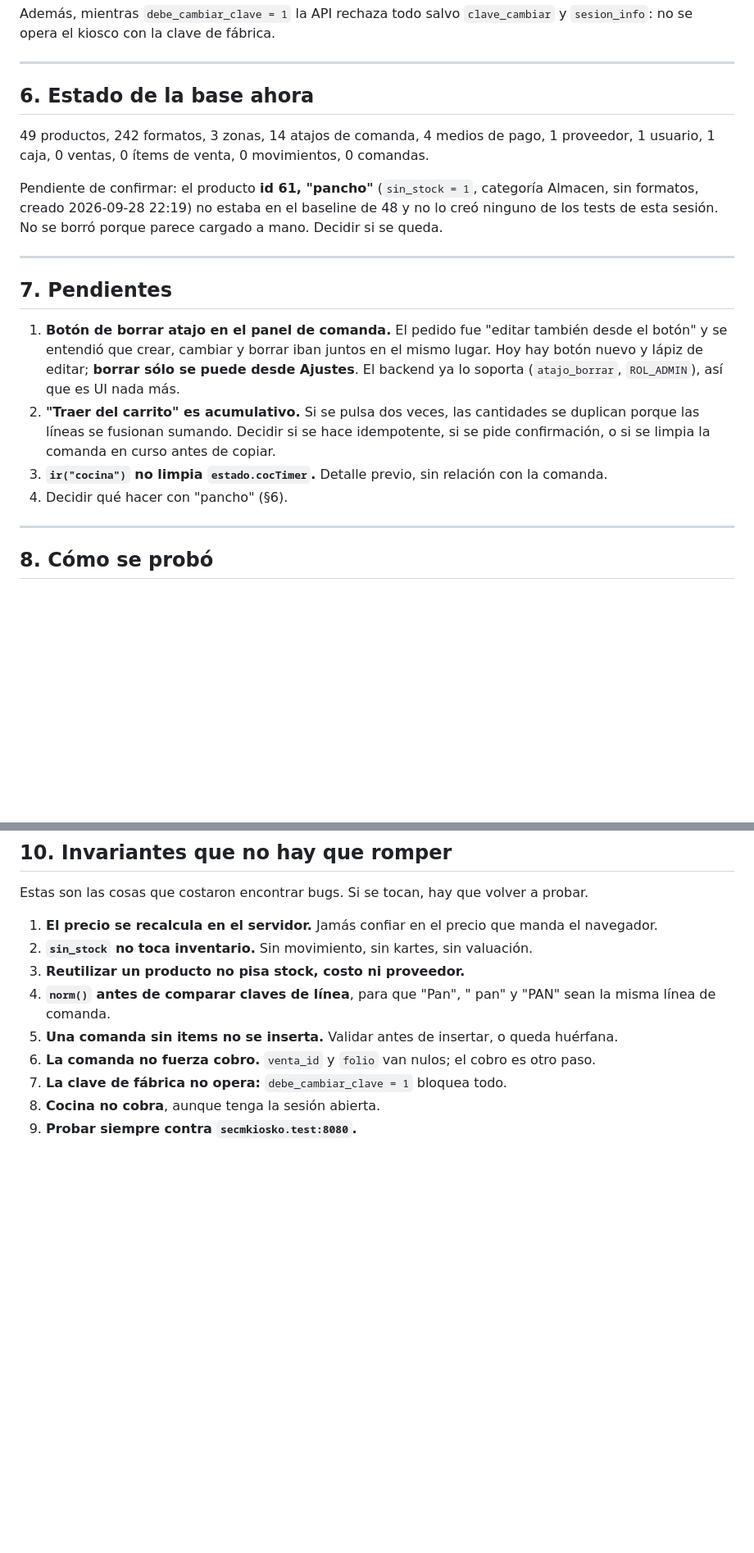
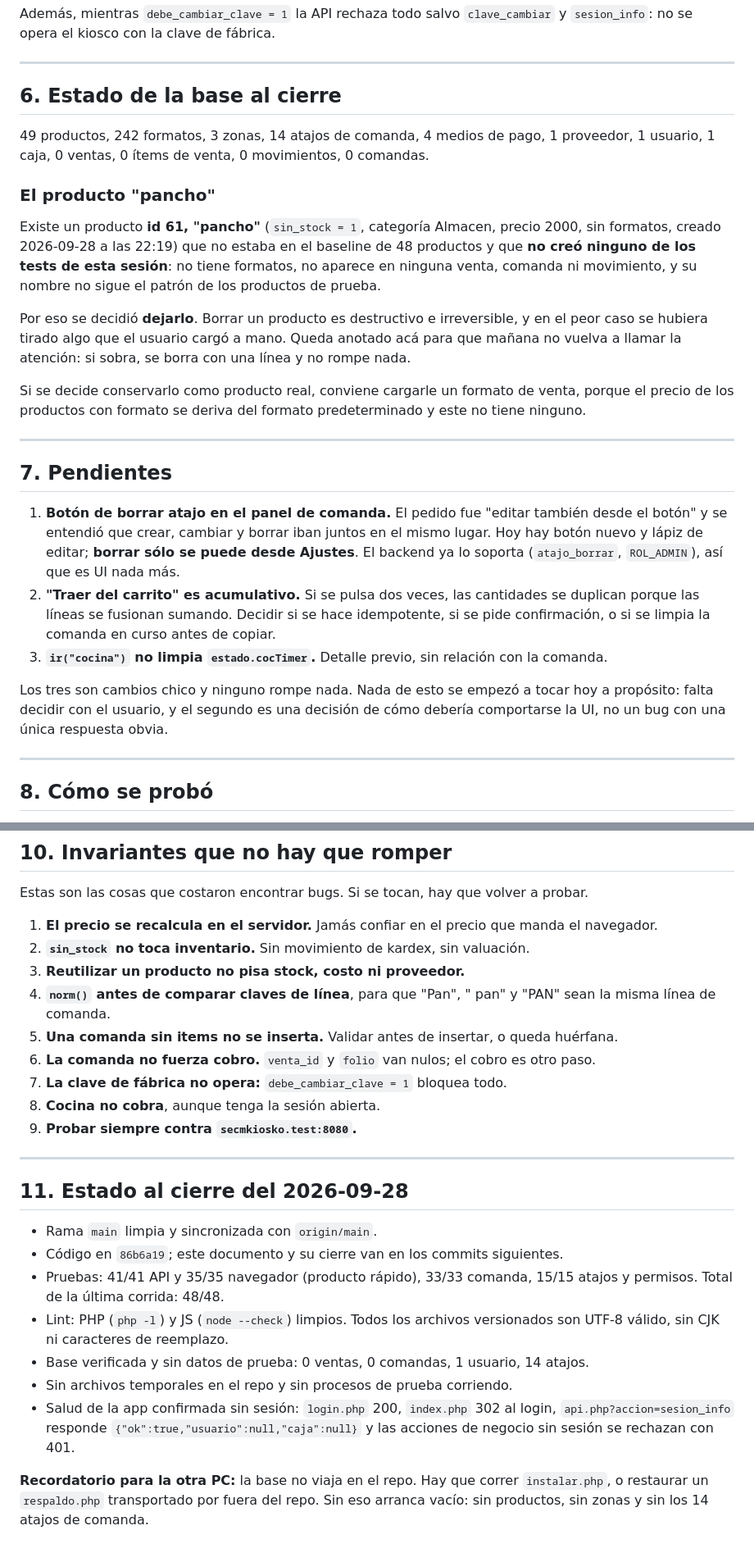
Before and after one commit to sergioecm60/secmkiosko, a Markdown page: datos/ejemplo/RESUMEN-TRABAJO.md, 2 parts joined by grey strips. Shown at 82% size. Drawn GitHub-style; blank space fills up the shorter version.

Commit message:
Cierra el dia: deja el resumen al dia y anota el estado final
Ajustes al documento de traspaso:

- El hash de referencia queda como 86b6a19 (codigo) en vez de nombrarse a si
  mismo, que se dejaba viejo con cada commit de documentacion.
- Se documenta la decision sobre el producto pancho: se deja. No lo creo
  ningun test, no tiene formatos ni aparece en ventas, comandas ni
  movimientos, y borrar un producto es irreversible.
- Nota de cierre con el estado verificado: pruebas, lint, base sin datos de
  prueba, sin temporales, y salud de la app confirmada sin sesion.
- Se aclara que los tres pendientes no se empiecearon porque el segundo es
  una decision de comportamiento de UI, no un bug con respuesta obvia.
- Typo: kartes -> kardex.

```diff
--- a/datos/ejemplo/RESUMEN-TRABAJO.md
+++ b/datos/ejemplo/RESUMEN-TRABAJO.md
@@ -202,14 +204,25 @@ Además, mientras `debe_cambiar_clave = 1` la API rechaza todo salvo `clave_camb
 
 ---
 
-## 6. Estado de la base ahora
+## 6. Estado de la base al cierre
 
 49 productos, 242 formatos, 3 zonas, 14 atajos de comanda, 4 medios de pago, 1 proveedor,
 1 usuario, 1 caja, 0 ventas, 0 ítems de venta, 0 movimientos, 0 comandas.
 
-Pendiente de confirmar: el producto **id 61, "pancho"** (`sin_stock = 1`, categoría Almacen,
-sin formatos, creado 2026-09-28 22:19) no estaba en el baseline de 48 y no lo creó ninguno de
-los tests de esta sesión. No se borró porque parece cargado a mano. Decidir si se queda.
+### El producto "pancho"
+
+Existe un producto **id 61, "pancho"** (`sin_stock = 1`, categoría Almacen, precio 2000, sin
+formatos, creado 2026-09-28 a las 22:19) que no estaba en el baseline de 48 productos y que
+**no creó ninguno de los tests de esta sesión**: no tiene formatos, no aparece en ninguna
+venta, comanda ni movimiento, y su nombre no sigue el patrón de los productos de prueba.
+
+Por eso se decidió **dejarlo**. Borrar un producto es destructivo e irreversible, y en el peor
+caso se hubiera tirado algo que el usuario cargó a mano. Queda anotado acá para que mañana no
+vuelva a llamar la atención: si sobra, se borra con una línea y no rompe nada.
+
+Si se decide conservarlo como producto real, conviene cargarle un formato de venta, porque el
+precio de los productos con formato se deriva del formato predeterminado y este no tiene
+ninguno.
 
 ---
 
@@ -223,7 +236,10 @@ los tests de esta sesión. No se borró porque parece cargado a mano. Decidir si
    porque las líneas se fusionan sumando. Decidir si se hace idempotente, si se pide
    confirmación, o si se limpia la comanda en curso antes de copiar.
 3. **`ir("cocina")` no limpia `estado.cocTimer`.** Detalle previo, sin relación con la comanda.
-4. Decidir qué hacer con "pancho" (§6).
+
+Los tres son cambios chico y ninguno rompe nada. Nada de esto se empezó a tocar hoy a propósito:
+falta decidir con el usuario, y el segundo es una decisión de cómo debería comportarse la UI,
+no un bug con una única respuesta obvia.
 
 ---
 
@@ -274,7 +290,7 @@ transportar el archivo por fuera del repo.
 Estas son las cosas que costaron encontrar bugs. Si se tocan, hay que volver a probar.
 
 1. **El precio se recalcula en el servidor.** Jamás confiar en el precio que manda el navegador.
-2. **`sin_stock` no toca inventario.** Sin movimiento, sin kartes, sin valuación.
+2. **`sin_stock` no toca inventario.** Sin movimiento de kardex, sin valuación.
 3. **Reutilizar un producto no pisa stock, costo ni proveedor.**
 4. **`norm()` antes de comparar claves de línea**, para que "Pan", " pan" y "PAN" sean la
    misma línea de comanda.
@@ -283,3 +299,23 @@ Estas son las cosas que costaron encontrar bugs. Si se tocan, hay que volver a p
 7. **La clave de fábrica no opera:** `debe_cambiar_clave = 1` bloquea todo.
 8. **Cocina no cobra**, aunque tenga la sesión abierta.
 9. **Probar siempre contra `secmkiosko.test:8080`.**
+
+---
+
+## 11. Estado al cierre del 2026-09-28
+
+- Rama `main` limpia y sincronizada con `origin/main`.
+- Código en `86b6a19`; este documento y su cierre van en los commits siguientes.
+- Pruebas: 41/41 API y 35/35 navegador (producto rápido), 33/33 comanda, 15/15 atajos y
+  permisos. Total de la última corrida: 48/48.
+- Lint: PHP (`php -l`) y JS (`node --check`) limpios. Todos los archivos versionados son
+  UTF-8 válido, sin CJK ni caracteres de reemplazo.
+- Base verificada y sin datos de prueba: 0 ventas, 0 comandas, 1 usuario, 14 atajos.
+- Sin archivos temporales en el repo y sin procesos de prueba corriendo.
+- Salud de la app confirmada sin sesión: `login.php` 200, `index.php` 302 al login,
+  `api.php?accion=sesion_info` responde `{"ok":true,"usuario":null,"caja":null}` y las
+  acciones de negocio sin sesión se rechazan con 401.
+
+**Recordatorio para la otra PC:** la base no viaja en el repo. Hay que correr `instalar.php`,
+o restaurar un `respaldo.php` transportado por fuera del repo. Sin eso arranca vacío: sin
+productos, sin zonas y sin los 14 atajos de comanda.
```
Also changed, not shown: other parts of datos/ejemplo/RESUMEN-TRABAJO.md (+4 -2 lines).
